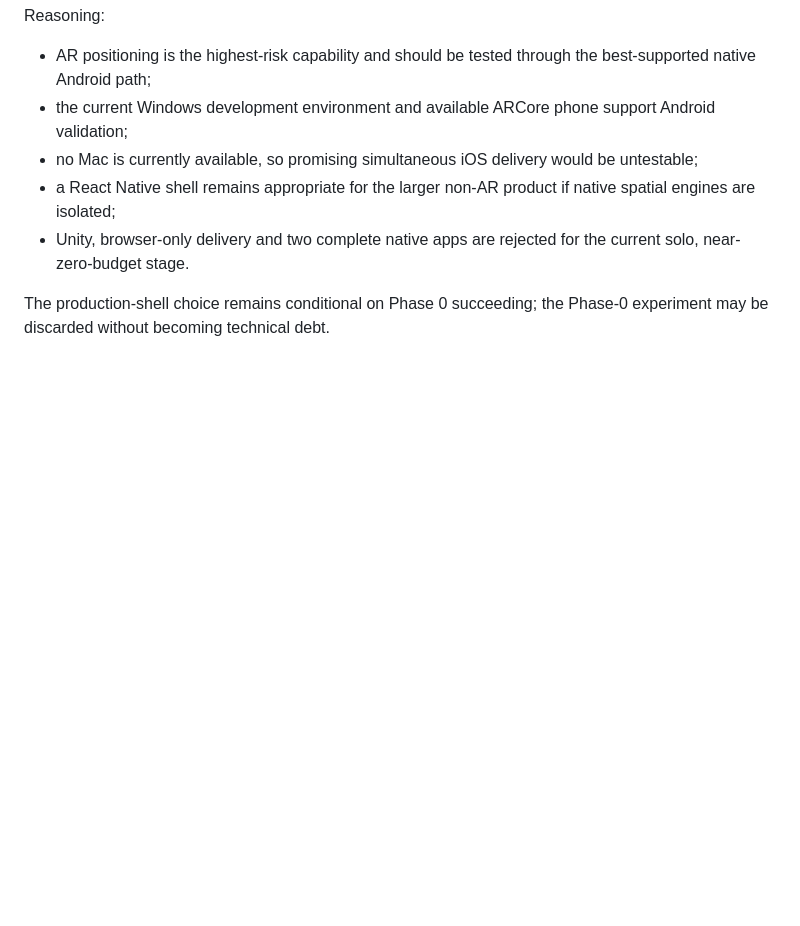
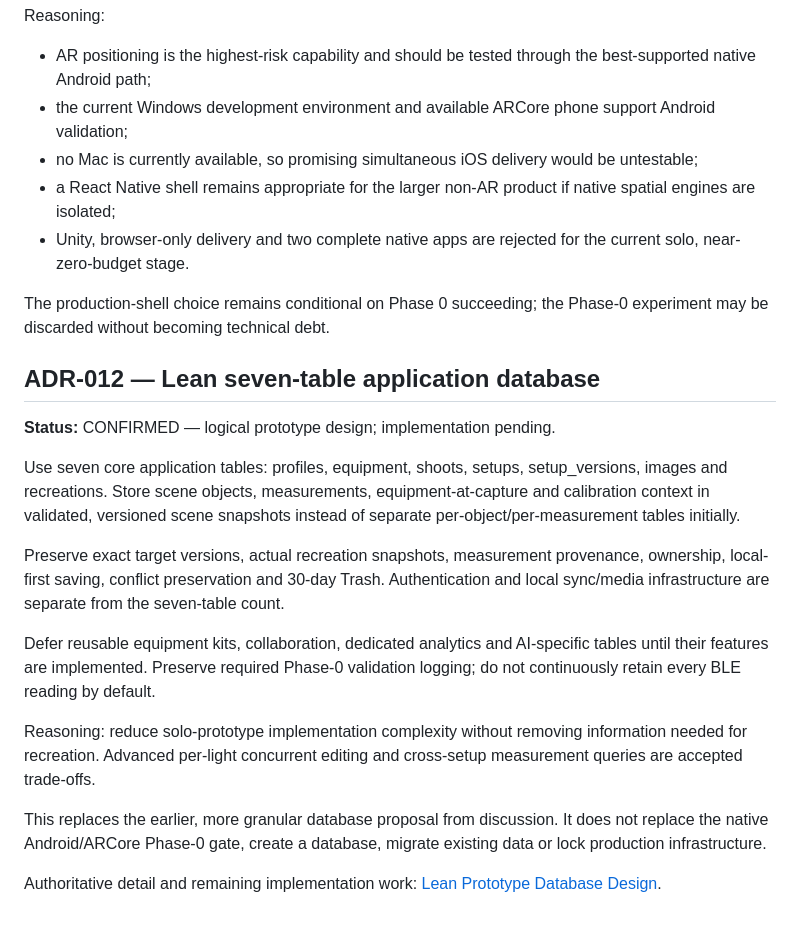
Before and after one commit to V-Vekaria/LightGuide-v2, a Markdown page: docs/DECISIONS.md, the part around the change. Drawn GitHub-style; blank space fills up the shorter version.

Commit message:
docs: confirm lean seven-table prototype database decision

```diff
--- a/docs/DECISIONS.md
+++ b/docs/DECISIONS.md
@@ -136,3 +136,19 @@ Reasoning:
 - Unity, browser-only delivery and two complete native apps are rejected for the current solo, near-zero-budget stage.
 
 The production-shell choice remains conditional on Phase 0 succeeding; the Phase-0 experiment may be discarded without becoming technical debt.
+
+## ADR-012 — Lean seven-table application database
+
+**Status:** CONFIRMED — logical prototype design; implementation pending.
+
+Use seven core application tables: profiles, equipment, shoots, setups, setup_versions, images and recreations. Store scene objects, measurements, equipment-at-capture and calibration context in validated, versioned scene snapshots instead of separate per-object/per-measurement tables initially.
+
+Preserve exact target versions, actual recreation snapshots, measurement provenance, ownership, local-first saving, conflict preservation and 30-day Trash. Authentication and local sync/media infrastructure are separate from the seven-table count.
+
+Defer reusable equipment kits, collaboration, dedicated analytics and AI-specific tables until their features are implemented. Preserve required Phase-0 validation logging; do not continuously retain every BLE reading by default.
+
+Reasoning: reduce solo-prototype implementation complexity without removing information needed for recreation. Advanced per-light concurrent editing and cross-setup measurement queries are accepted trade-offs.
+
+This replaces the earlier, more granular database proposal from discussion. It does not replace the native Android/ARCore Phase-0 gate, create a database, migrate existing data or lock production infrastructure.
+
+Authoritative detail and remaining implementation work: [Lean Prototype Database Design](product/DATABASE_DESIGN.md).
```
